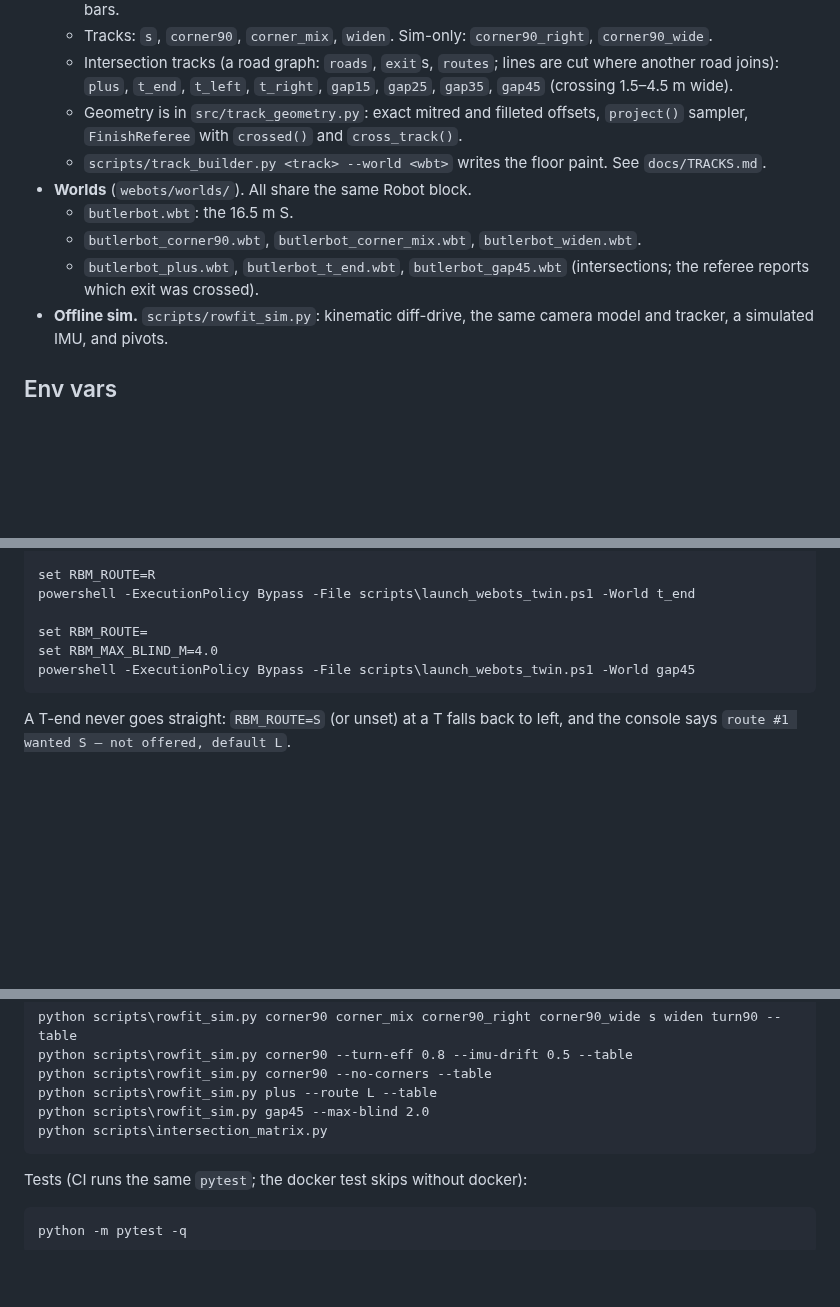
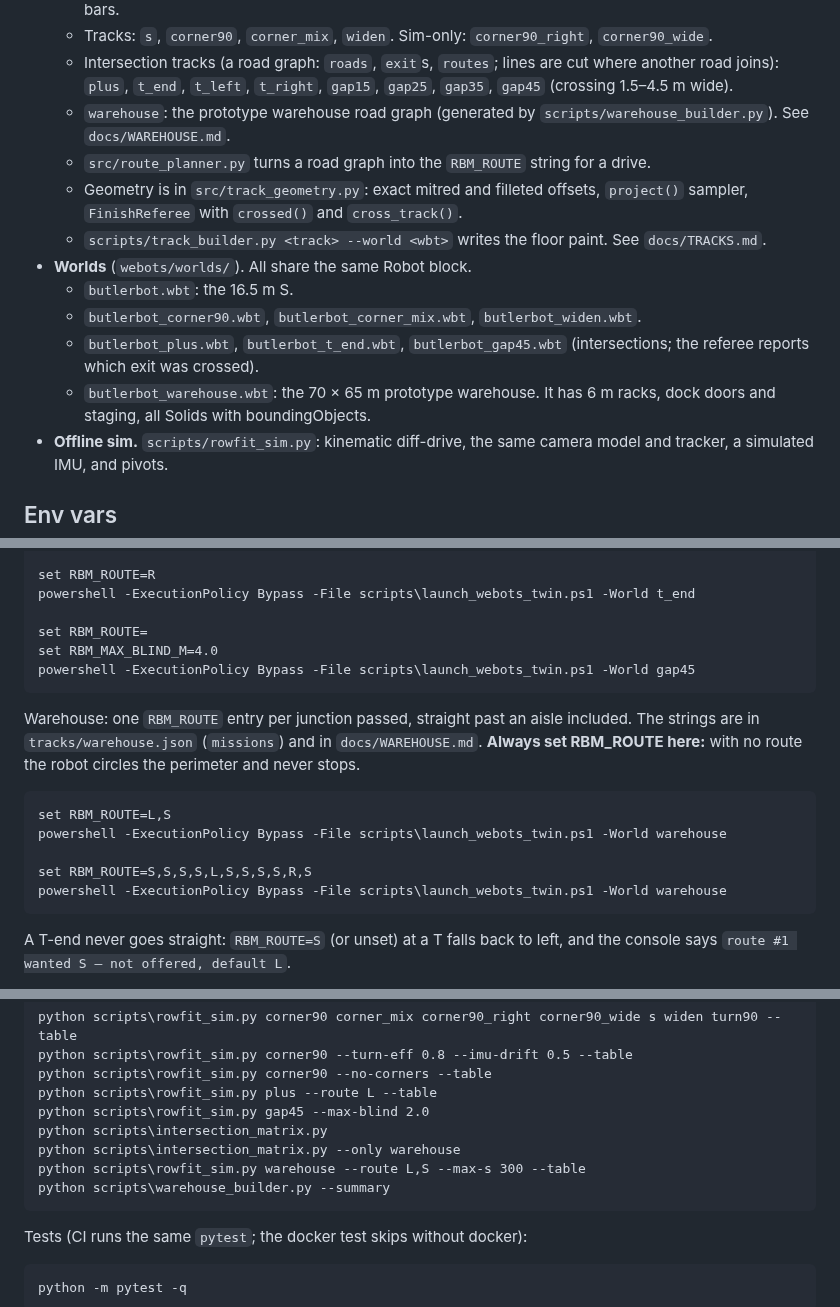
Before and after one commit to Daniel7505/robot-battery-monitor, a Markdown page: docs/CHEAT_SHEET.md, 3 parts joined by grey strips. Rendered like a GitHub page; blank space fills up the shorter version.

````diff
--- a/docs/CHEAT_SHEET.md
+++ b/docs/CHEAT_SHEET.md
@@ -80,6 +80,9 @@ needs 1–3 cm. See `docs/NORTH_STAR.md`.
   * Intersection tracks (a road graph: `roads`, `exit`s, `routes`; lines are
     cut where another road joins): `plus`, `t_end`, `t_left`, `t_right`,
     `gap15`, `gap25`, `gap35`, `gap45` (crossing 1.5–4.5 m wide).
+  * `warehouse`: the prototype warehouse road graph (generated by
+    `scripts/warehouse_builder.py`). See `docs/WAREHOUSE.md`.
+  * `src/route_planner.py` turns a road graph into the `RBM_ROUTE` string for a drive.
   * Geometry is in `src/track_geometry.py`: exact mitred and filleted offsets,
     `project()` sampler, `FinishReferee` with `crossed()` and `cross_track()`.
   * `scripts/track_builder.py <track> --world <wbt>` writes the floor paint.
@@ -89,6 +92,8 @@ needs 1–3 cm. See `docs/NORTH_STAR.md`.
   * `butlerbot_corner90.wbt`, `butlerbot_corner_mix.wbt`, `butlerbot_widen.wbt`.
   * `butlerbot_plus.wbt`, `butlerbot_t_end.wbt`, `butlerbot_gap45.wbt`
     (intersections; the referee reports which exit was crossed).
+  * `butlerbot_warehouse.wbt`: the 70 × 65 m prototype warehouse. It has
+    6 m racks, dock doors and staging, all Solids with boundingObjects.
 * **Offline sim.** `scripts/rowfit_sim.py`: kinematic diff-drive, the same
   camera model and tracker, a simulated IMU, and pivots.
 
@@ -146,6 +151,19 @@ set RBM_MAX_BLIND_M=4.0
 powershell -ExecutionPolicy Bypass -File scripts\launch_webots_twin.ps1 -World gap45
 ```
 
+Warehouse: one `RBM_ROUTE` entry per junction passed, straight past an aisle
+included. The strings are in `tracks/warehouse.json` (`missions`) and in
+`docs/WAREHOUSE.md`. **Always set RBM_ROUTE here:** with no route the robot
+circles the perimeter and never stops.
+
+```bat
+set RBM_ROUTE=L,S
+powershell -ExecutionPolicy Bypass -File scripts\launch_webots_twin.ps1 -World warehouse
+
+set RBM_ROUTE=S,S,S,S,L,S,S,S,S,R,S
+powershell -ExecutionPolicy Bypass -File scripts\launch_webots_twin.ps1 -World warehouse
+```
+
 A T-end never goes straight: `RBM_ROUTE=S` (or unset) at a T falls back to
 left, and the console says `route #1 wanted S — not offered, default L`.
 
@@ -176,6 +194,9 @@ python scripts\rowfit_sim.py corner90 --no-corners --table
 python scripts\rowfit_sim.py plus --route L --table
 python scripts\rowfit_sim.py gap45 --max-blind 2.0
 python scripts\intersection_matrix.py
+python scripts\intersection_matrix.py --only warehouse
+python scripts\rowfit_sim.py warehouse --route L,S --max-s 300 --table
+python scripts\warehouse_builder.py --summary
 ```
 
 Tests (CI runs the same `pytest`; the docker test skips without docker):
````
Also changed, not shown: other parts of docs/CHEAT_SHEET.md (+1 -1 lines), docs/TRACKS.md (+5 -1 lines), docs/WAREHOUSE.md (added, +106 -0 lines), docs/warehouse_preview.png (added), 9 other files.
